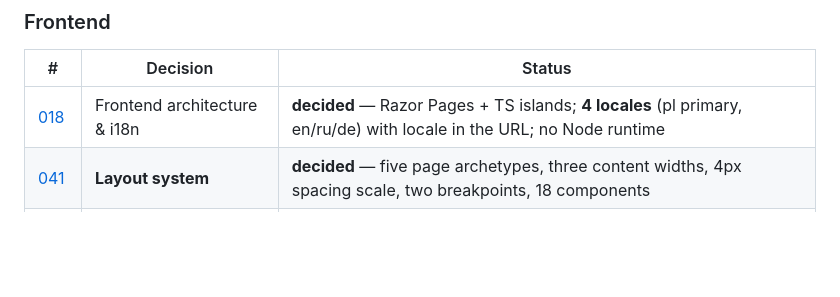
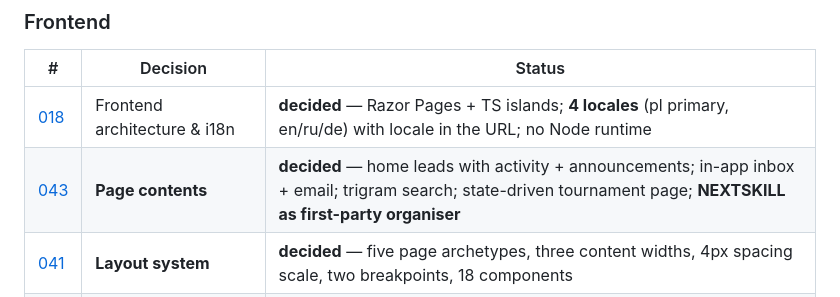
Before and after one commit to MajR0N/NEXTSKILL-PROJECT, a Markdown page: CONTEXT.md, the part around the change. GitHub-like rendering; blank space fills up the shorter version.

```diff
--- a/CONTEXT.md
+++ b/CONTEXT.md
@@ -256,6 +256,7 @@ Each item becomes a file in `docs/decisions/` once resolved. Status values:
 | # | Decision | Status |
 | --- | --- | --- |
 | [018](docs/decisions/018-frontend-architecture.md) | Frontend architecture & i18n | **decided** — Razor Pages + TS islands; **4 locales** (pl primary, en/ru/de) with locale in the URL; no Node runtime |
+| [043](docs/decisions/043-page-contents.md) | **Page contents** | **decided** — home leads with activity + announcements; in-app inbox + email; trigram search; state-driven tournament page; **NEXTSKILL as first-party organiser** |
 | [041](docs/decisions/041-layout-system.md) | **Layout system** | **decided** — five page archetypes, three content widths, 4px spacing scale, two breakpoints, 18 components |
 | [019](docs/decisions/019-visual-identity.md) | Visual identity | **decided in principle** — Utilitarian system + Tenebrism for finals + Rebus icons; CT/T side colours carry information |
 | [020](docs/decisions/020-motion-and-ux.md) | Motion & UX behaviour | **decided** — motion marks state change only; progressive enhancement is a hard rule; empty states are a designed surface |
```
Also changed, not shown: docs/decisions/043-page-contents.md (added, +253 -0 lines).
